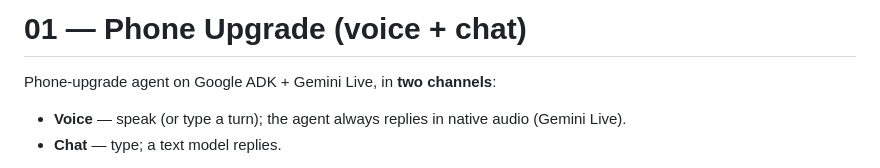
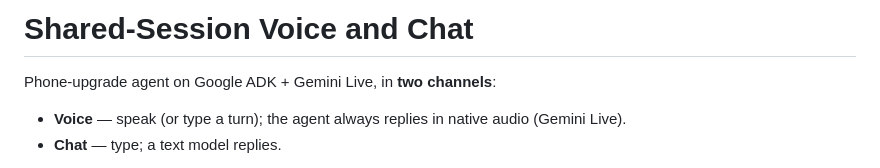
Before and after one commit to puvvula89/att-voice, a Markdown page: shared-session-voice-and-chat/README.md, the part around the change. Rendered like a GitHub page.

Commit message:
Update module README title to match folder name

```diff
--- a/shared-session-voice-and-chat/README.md
+++ b/shared-session-voice-and-chat/README.md
@@ -1,4 +1,4 @@
-# 01 — Phone Upgrade (voice + chat)
+# Shared-Session Voice and Chat
 
 Phone-upgrade agent on Google ADK + Gemini Live, in **two channels**:
 
```
